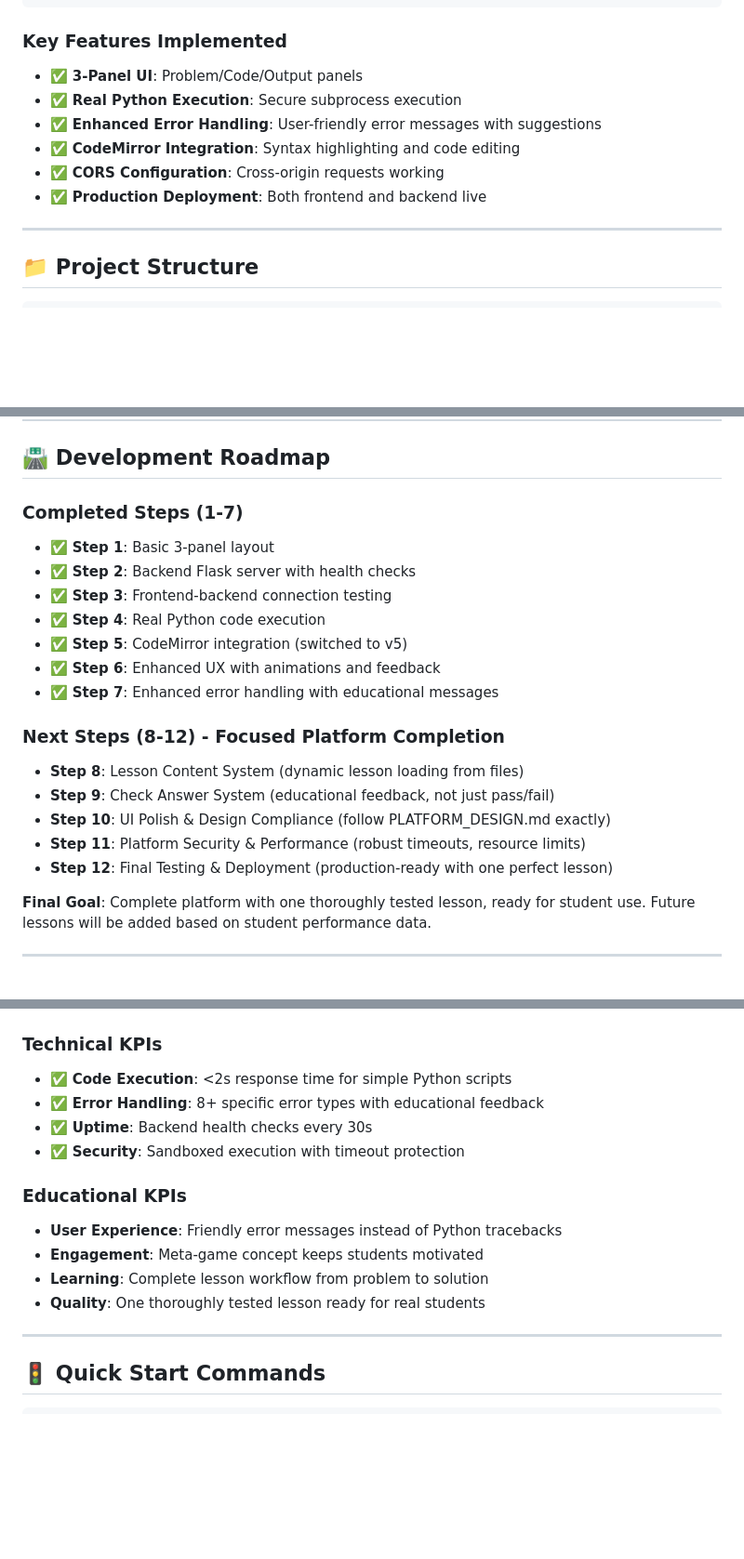
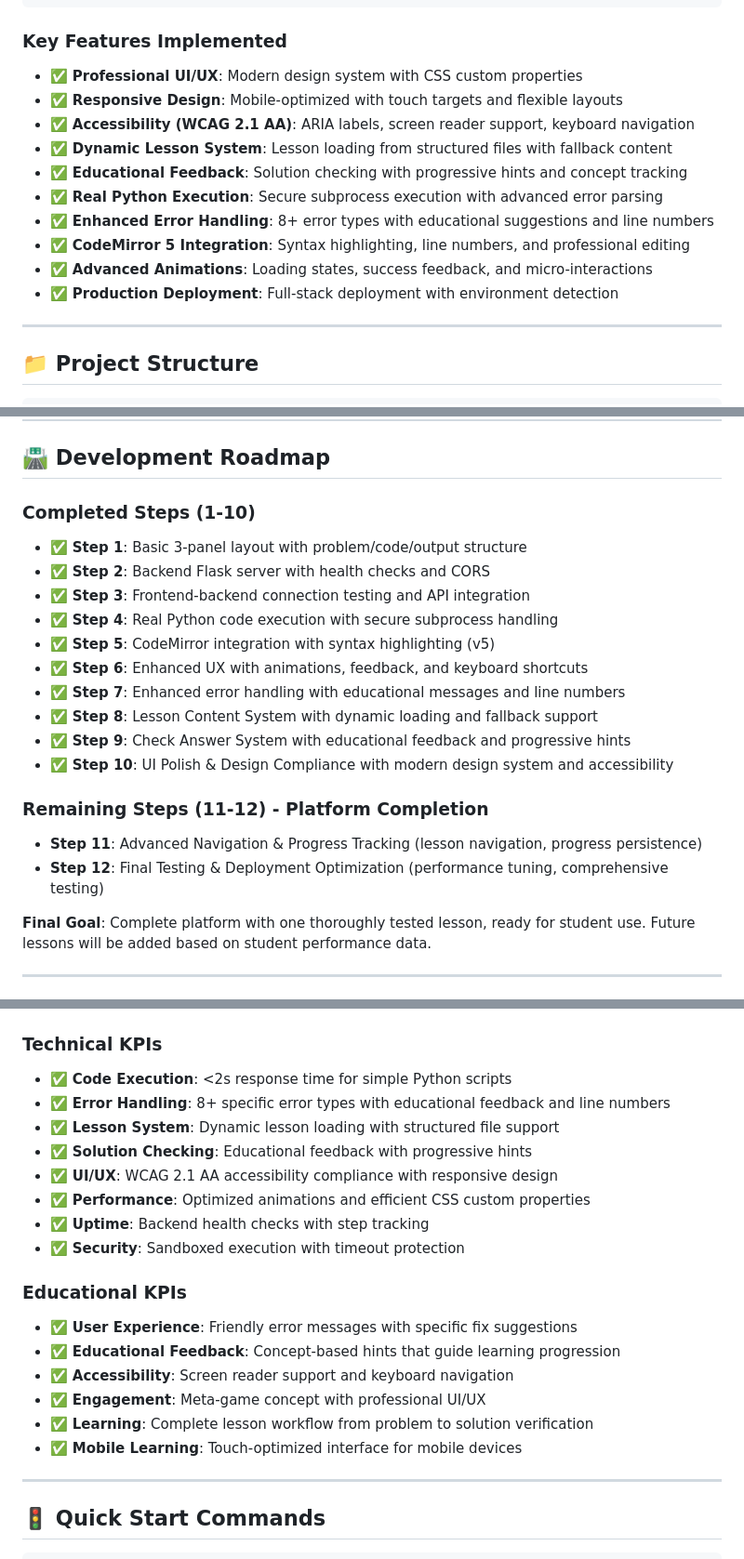
Before and after one commit to LuisChibata/bhodi-learning-platform, a Markdown page: PROJECT_SUMMARY.md, 3 parts joined by grey strips. Shown: that part at 93% size. Drawn GitHub-style; blank space fills up the shorter version.

Commit message:
Update: PROJECT_SUMMARY.md reflects Step 10 completion
- Updated development progress to Step 10 of 12 completed
- Added comprehensive feature list including new Steps 8-10 capabilities
- Updated technical implementation details for lesson system, feedback system, and design system
- Enhanced KPIs to reflect current platform capabilities
- Documented accessibility compliance and mobile optimization

```diff
--- a/PROJECT_SUMMARY.md
+++ b/PROJECT_SUMMARY.md
@@ -42,12 +42,16 @@ Hosting:  Frontend (Netlify) + Backend (Fly.io Sydney region)
 
 ### Key Features Implemented
 
-- ✅ **3-Panel UI**: Problem/Code/Output panels
-- ✅ **Real Python Execution**: Secure subprocess execution
-- ✅ **Enhanced Error Handling**: User-friendly error messages with suggestions
-- ✅ **CodeMirror Integration**: Syntax highlighting and code editing
-- ✅ **CORS Configuration**: Cross-origin requests working
-- ✅ **Production Deployment**: Both frontend and backend live
+- ✅ **Professional UI/UX**: Modern design system with CSS custom properties
+- ✅ **Responsive Design**: Mobile-optimized with touch targets and flexible layouts
+- ✅ **Accessibility (WCAG 2.1 AA)**: ARIA labels, screen reader support, keyboard navigation
+- ✅ **Dynamic Lesson System**: Lesson loading from structured files with fallback content
+- ✅ **Educational Feedback**: Solution checking with progressive hints and concept tracking
+- ✅ **Real Python Execution**: Secure subprocess execution with advanced error parsing
+- ✅ **Enhanced Error Handling**: 8+ error types with educational suggestions and line numbers
+- ✅ **CodeMirror 5 Integration**: Syntax highlighting, line numbers, and professional editing
+- ✅ **Advanced Animations**: Loading states, success feedback, and micro-interactions
+- ✅ **Production Deployment**: Full-stack deployment with environment detection
 
 ---
 
@@ -271,23 +325,23 @@ print("🔄 Game continues whether you like it or not!")
 
 ## 🛣️ Development Roadmap
 
-### Completed Steps (1-7)
+### Completed Steps (1-10)
 
-- ✅ **Step 1**: Basic 3-panel layout
-- ✅ **Step 2**: Backend Flask server with health checks
-- ✅ **Step 3**: Frontend-backend connection testing
-- ✅ **Step 4**: Real Python code execution
-- ✅ **Step 5**: CodeMirror integration (switched to v5)
-- ✅ **Step 6**: Enhanced UX with animations and feedback
-- ✅ **Step 7**: Enhanced error handling with educational messages
+- ✅ **Step 1**: Basic 3-panel layout with problem/code/output structure
+- ✅ **Step 2**: Backend Flask server with health checks and CORS
+- ✅ **Step 3**: Frontend-backend connection testing and API integration
+- ✅ **Step 4**: Real Python code execution with secure subprocess handling
+- ✅ **Step 5**: CodeMirror integration with syntax highlighting (v5)
+- ✅ **Step 6**: Enhanced UX with animations, feedback, and keyboard shortcuts
+- ✅ **Step 7**: Enhanced error handling with educational messages and line numbers
+- ✅ **Step 8**: Lesson Content System with dynamic loading and fallback support
+- ✅ **Step 9**: Check Answer System with educational feedback and progressive hints
+- ✅ **Step 10**: UI Polish & Design Compliance with modern design system and accessibility
 
-### Next Steps (8-12) - Focused Platform Completion
+### Remaining Steps (11-12) - Platform Completion
 
-- **Step 8**: Lesson Content System (dynamic lesson loading from files)
-- **Step 9**: Check Answer System (educational feedback, not just pass/fail)
-- **Step 10**: UI Polish & Design Compliance (follow PLATFORM_DESIGN.md exactly)
-- **Step 11**: Platform Security & Performance (robust timeouts, resource limits)
-- **Step 12**: Final Testing & Deployment (production-ready with one perfect lesson)
+- **Step 11**: Advanced Navigation & Progress Tracking (lesson navigation, progress persistence)
+- **Step 12**: Final Testing & Deployment Optimization (performance tuning, comprehensive testing)
 
 **Final Goal**: Complete platform with one thoroughly tested lesson, ready for student use. Future lessons will be added based on student performance data.
 
@@ -333,16 +387,22 @@ flyctl deploy --no-cache
 ### Technical KPIs
 
 - ✅ **Code Execution**: <2s response time for simple Python scripts
-- ✅ **Error Handling**: 8+ specific error types with educational feedback
-- ✅ **Uptime**: Backend health checks every 30s
+- ✅ **Error Handling**: 8+ specific error types with educational feedback and line numbers
+- ✅ **Lesson System**: Dynamic lesson loading with structured file support
+- ✅ **Solution Checking**: Educational feedback with progressive hints
+- ✅ **UI/UX**: WCAG 2.1 AA accessibility compliance with responsive design
+- ✅ **Performance**: Optimized animations and efficient CSS custom properties
+- ✅ **Uptime**: Backend health checks with step tracking
 - ✅ **Security**: Sandboxed execution with timeout protection
 
 ### Educational KPIs
 
-- **User Experience**: Friendly error messages instead of Python tracebacks
-- **Engagement**: Meta-game concept keeps students motivated
-- **Learning**: Complete lesson workflow from problem to solution
-- **Quality**: One thoroughly tested lesson ready for real students
+- ✅ **User Experience**: Friendly error messages with specific fix suggestions
+- ✅ **Educational Feedback**: Concept-based hints that guide learning progression
+- ✅ **Accessibility**: Screen reader support and keyboard navigation
+- ✅ **Engagement**: Meta-game concept with professional UI/UX
+- ✅ **Learning**: Complete lesson workflow from problem to solution verification
+- ✅ **Mobile Learning**: Touch-optimized interface for mobile devices
 
 ---
 
```
Also changed, not shown: other parts of PROJECT_SUMMARY.md (+52 -2 lines).
